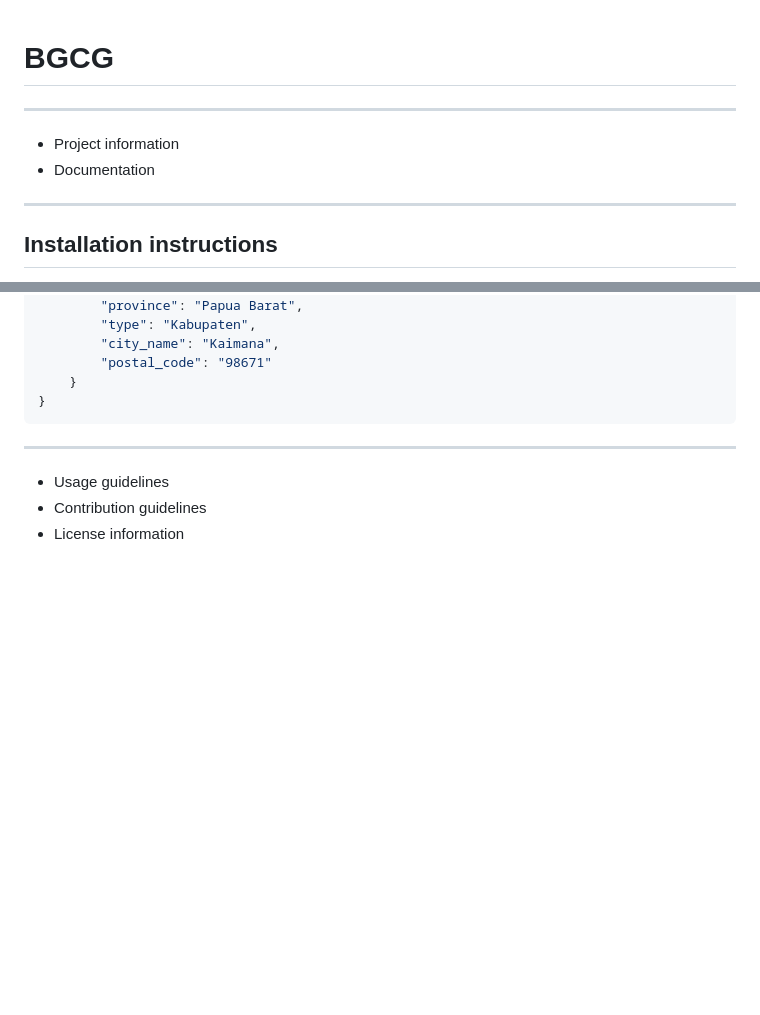
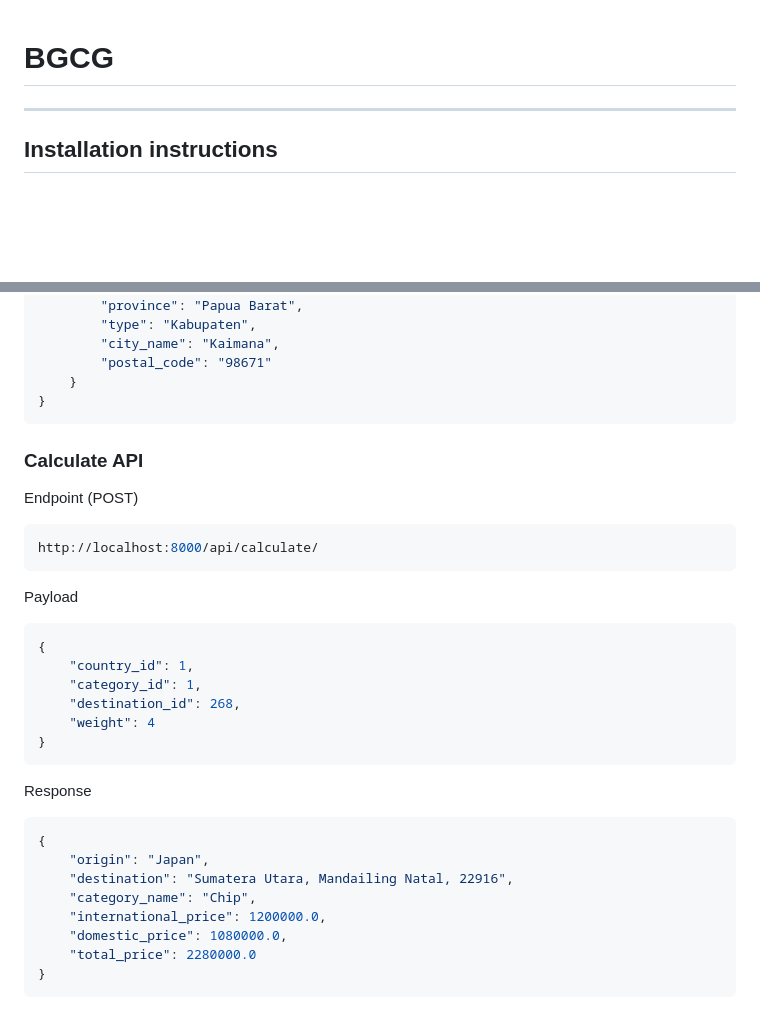
Before and after one commit to animemoeus/supreme-carnival, a Markdown page: README.md, 2 parts joined by grey strips. Rendered like a GitHub page; blank space fills up the shorter version.

````diff
--- a/README.md
+++ b/README.md
@@ -1,9 +1,4 @@
 # BGCG
-
----
-
-* Project information
-* Documentation
 
 ---
 
@@ -256,7 +251,34 @@ http://localhost:8000/api/destination/?search=mana
 }
 ```
 
----
-* Usage guidelines
-* Contribution guidelines
-* License information
+### Calculate API
+
+Endpoint (POST)
+
+```bash
+http://localhost:8000/api/calculate/
+```
+
+Payload
+
+```json
+{
+    "country_id": 1,
+    "category_id": 1,
+    "destination_id": 268,
+    "weight": 4
+}
+```
+
+Response
+
+```json
+{
+    "origin": "Japan",
+    "destination": "Sumatera Utara, Mandailing Natal, 22916",
+    "category_name": "Chip",
+    "international_price": 1200000.0,
+    "domestic_price": 1080000.0,
+    "total_price": 2280000.0
+}
+```
````
